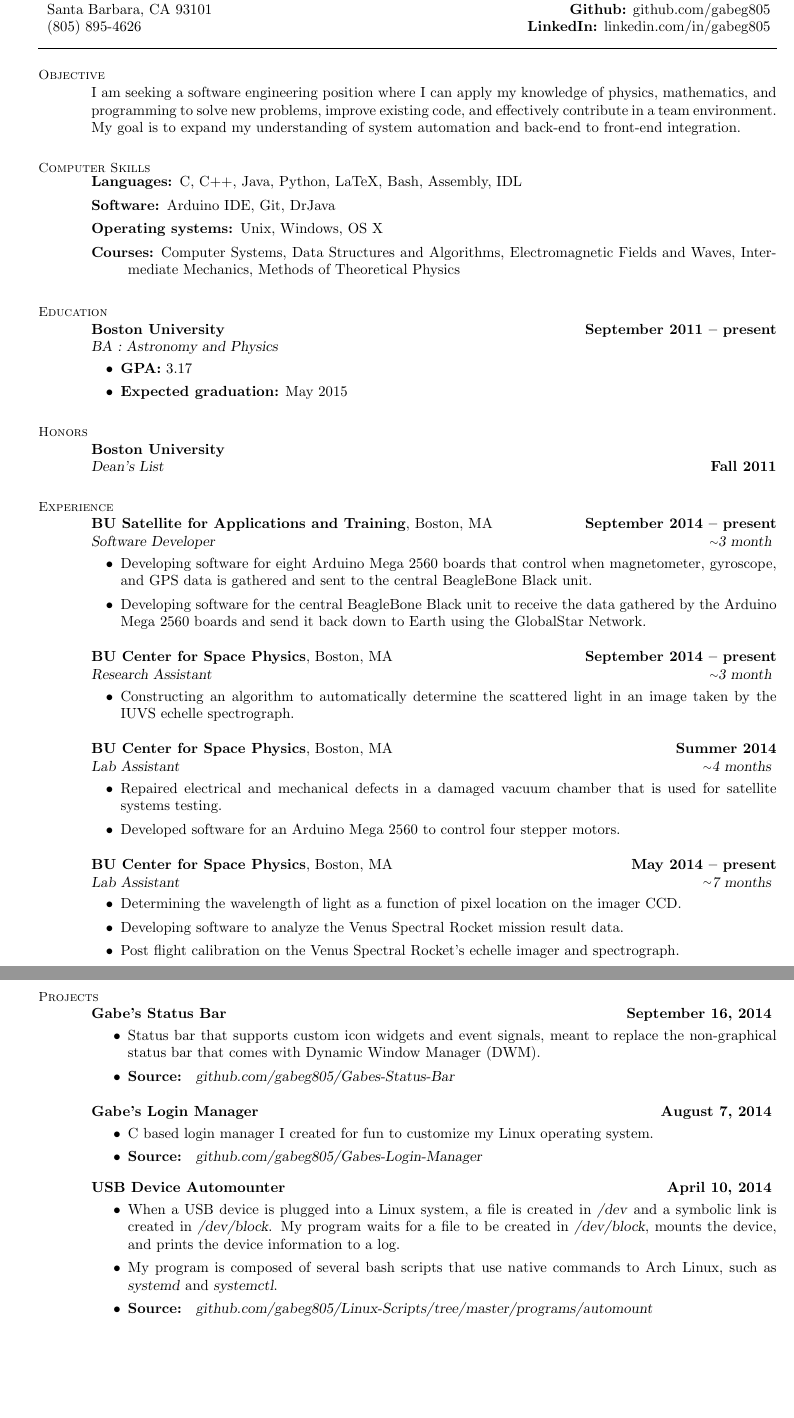
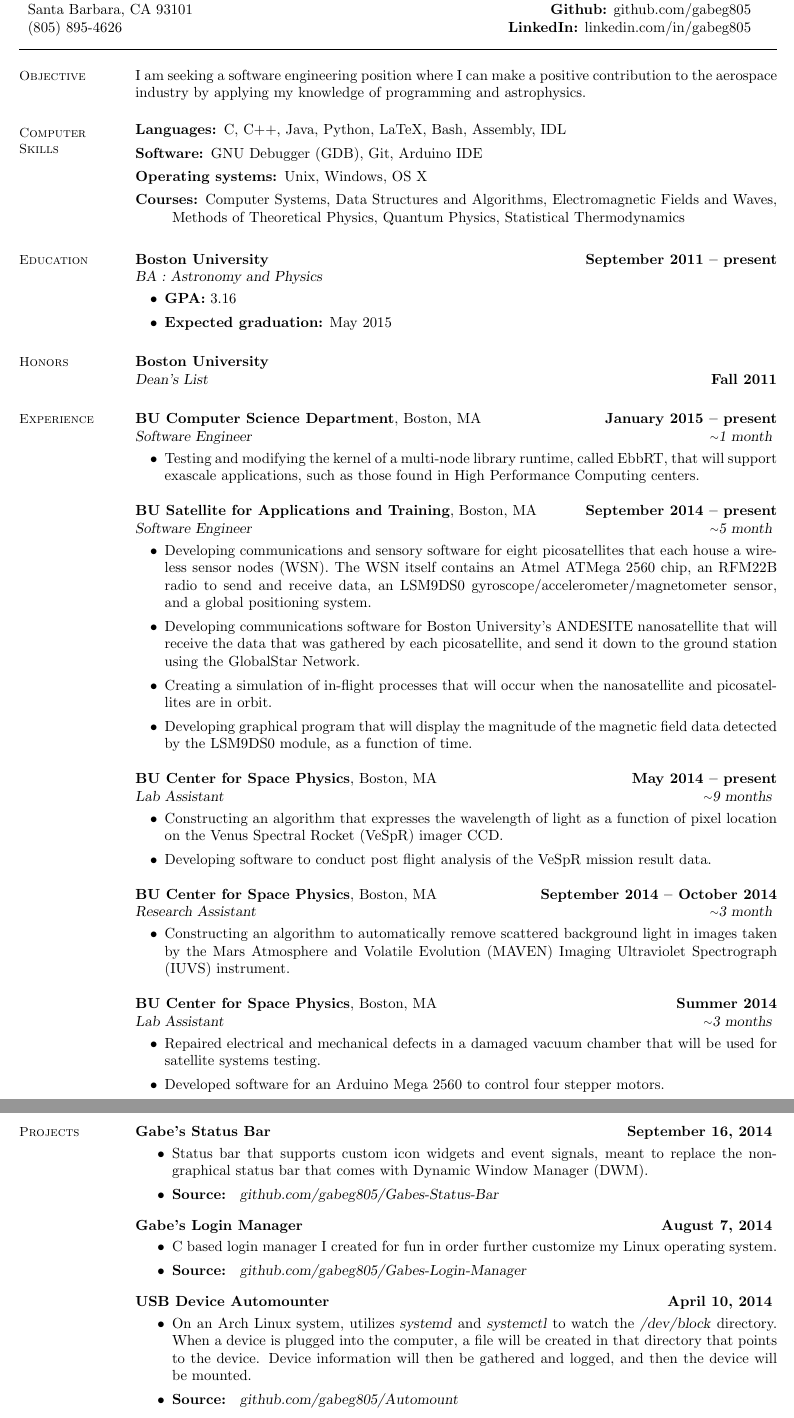
Before and after one commit to gabeg805/Resume, a LaTeX CV (resume.tex): two parts of pages 1 and 2 of 2, joined at a grey line, cut so that both start at the same text, the shorter picture padded with empty space. Compiled offline with pdfLaTeX.

Commit message:
Updated work experience

```diff
--- a/resume.tex
+++ b/resume.tex
@@ -1,8 +1,8 @@
-\documentclass[line]{resume}
+\documentclass[margin,line,a4paper]{resume}
 \usepackage[hidelinks]{hyperref}
 \usepackage{cmap}
 \usepackage{enumitem}
-\usepackage[top=0.75in, bottom=0.5in, left=0.75in]{geometry}
+%% \usepackage[top=0.75in, bottom=0.5in, left=0.75in]{geometry}
 \newcommand{\about}{\raise.17ex\hbox{$\scriptstyle\mathtt{\sim}$}}
 
 %%______________________________________________________________________________
@@ -21,10 +21,9 @@
     %%__________________________________________________________________________
     %% Objective / Summary
     \section{\mysidestyle Objective}
-    I am seeking a software engineering position where I can apply my knowledge
-    of physics, mathematics, and programming to solve new problems, improve
-    existing code, and effectively contribute in a team environment. My goal is to expand
-    my understanding of system automation and back-end to front-end integration.
+    I am seeking a software engineering position where I can make a positive
+    contribution to the aerospace industry by applying my knowledge of programming and
+    astrophysics.
 
 
     %%__________________________________________________________________________
@@ -33,9 +32,11 @@
     \vspace{-0.01mm}
     \begin{description}
         \item[Languages:] C, C++, Java, Python, LaTeX, Bash, Assembly, IDL
-        \item[Software:] Arduino IDE, Git, DrJava
+        \item[Software:] GNU Debugger (GDB), Git, Arduino IDE
         \item[Operating systems:] Unix, Windows, OS X
-        \item[Courses:] Computer Systems, Data Structures and Algorithms, Electromagnetic Fields and Waves, Intermediate Mechanics, Methods of Theoretical Physics
+        \item[Courses:] Computer Systems, Data Structures and Algorithms,
+          Electromagnetic Fields and Waves, Methods of
+          Theoretical Physics, Quantum Physics, Statistical Thermodynamics
     \end{description}
     \vspace{-3mm}
 
@@ -63,48 +64,65 @@
     %% Experience
     \section{\mysidestyle Experience}
 
+    %% EbbRT
+    \textbf{BU Computer Science Department}, Boston, MA \hfill \textbf{January 2015 -- present} \\
+    \textsl{Software Engineer \hfill \about 1 month}
+    \vspace{1mm}
+    \begin{itemize}[leftmargin=2em]
+        \item Testing and modifying the kernel of a multi-node library runtime,
+          called EbbRT, that will support exascale applications, such as those found
+          in High Performance Computing centers.
+    \end{itemize}
+
     %% ANDESITE
     \textbf{BU Satellite for Applications and Training}, Boston, MA \hfill \textbf{September 2014 -- present} \\
-    \textsl{Software Developer \hfill \about 3 month}
+    \textsl{Software Engineer \hfill \about 5 month}
     \vspace{1mm}
     \begin{itemize}[leftmargin=2em]
-        \item Developing software for eight Arduino Mega 2560 boards that control
-          when magnetometer, gyroscope, and GPS data is gathered and sent to the
-          central BeagleBone Black unit.
-        \item Developing software for the central BeagleBone Black unit to receive
-          the data gathered by the Arduino Mega 2560 boards and send it back down to
-          Earth using the GlobalStar Network.
+        \item Developing communications and sensory software for eight picosatellites
+          that each house a wireless sensor nodes (WSN). The WSN itself contains an
+          Atmel ATMega 2560 chip, an RFM22B radio to send and receive data, an
+          LSM9DS0 gyroscope/accelerometer/magnetometer sensor, and a global
+          positioning system.
+        \item Developing communications software for Boston University's ANDESITE
+          nanosatellite that will receive the data that was gathered by each
+          picosatellite, and send it down to the ground station using the GlobalStar Network.
+        \item Creating a simulation of in-flight processes that will occur when the
+          nanosatellite and picosatellites are in orbit.
+        \item Developing graphical program that will display the magnitude of the magnetic
+          field data detected by the LSM9DS0 module, as a function of time.
+    \end{itemize}
+
+    %% VeSpR Post Flight Calibration
+    \textbf{BU Center for Space Physics}, Boston, MA \hfill \textbf{May 2014 -- present} \\
+    \textsl{Lab Assistant \hfill \about 9 months}
+    \vspace{1mm}
+    \begin{itemize}[leftmargin=2em]
+        \item Constructing an algorithm that expresses the wavelength of light as a
+          function of pixel location on the Venus Spectral Rocket (VeSpR) imager CCD.
+        \item Developing software to conduct post flight analysis of the VeSpR mission result data.
     \end{itemize}
 
     %% MAVEN
-    \textbf{BU Center for Space Physics}, Boston, MA \hfill \textbf{September 2014 -- present} \\
+    \textbf{BU Center for Space Physics}, Boston, MA \hfill \textbf{September 2014 -- October 2014} \\
     \textsl{Research Assistant \hfill \about 3 month}
     \vspace{1mm}
     \begin{itemize}[leftmargin=2em]
-        \item Constructing an algorithm to automatically determine the scattered light in
-        an image taken by the IUVS echelle spectrograph.
+        \item Constructing an algorithm to automatically remove scattered background
+          light in images taken by the Mars Atmosphere and Volatile Evolution
+          (MAVEN) Imaging Ultraviolet Spectrograph (IUVS) instrument.
     \end{itemize}
 
     %% Vacuum Chamber Lab (Room 507)
     \textbf{BU Center for Space Physics}, Boston, MA \hfill \textbf{Summer 2014} \\
-    \textsl{Lab Assistant \hfill \about 4 months}
+    \textsl{Lab Assistant \hfill \about 3 months}
     \vspace{1mm}
     \begin{itemize}[leftmargin=2em]
         \item Repaired electrical and mechanical defects in a damaged vacuum
-          chamber that is used for satellite systems testing.
+          chamber that will be used for satellite systems testing.
         \item Developed software for an Arduino Mega 2560 to control four stepper motors.
     \end{itemize}
 
-    %% VeSpR Post Flight Calibration
-    \textbf{BU Center for Space Physics}, Boston, MA \hfill \textbf{May 2014 -- present} \\
-    \textsl{Lab Assistant \hfill \about 7 months}
-    \vspace{1mm}
-    \begin{itemize}[leftmargin=2em]
-        \item Determining the wavelength of light as a function of pixel location on
-          the imager CCD.
-        \item Developing software to analyze the Venus Spectral Rocket mission result data.
-        \item Post flight calibration on the Venus Spectral Rocket's echelle imager and spectrograph.
-    \end{itemize}
 
     %%__________________________________________________________________________
     %% Projects
@@ -118,11 +136,12 @@
         Manager (DWM).
         \item \textbf{Source: } \textsl{\href{http://github.com/gabeg805/Gabes-Status-Bar}{github.com/gabeg805/Gabes-Status-Bar}}
     \end{itemize}
+    \vspace{-1mm}
 
     \textbf{Gabe's Login Manager \hfill August 7, 2014}
     \vspace{1mm}
     \begin{itemize}
-        \item C based login manager I created for fun to customize my Linux operating
+        \item C based login manager I created for fun in order further customize my Linux operating
           system.
         \item \textbf{Source: } \textsl{\href{http://github.com/gabeg805/Gabes-Login-Manager}{github.com/gabeg805/Gabes-Login-Manager}}
     \end{itemize}
@@ -131,12 +150,12 @@
     \textbf{USB Device Automounter \hfill April 10, 2014}
     \vspace{1mm}
     \begin{itemize}
-        \item When a USB device is plugged into a Linux system, a file is created in
-        \textsl{/dev} and a symbolic link is created in \textsl{/dev/block}. My program waits for a
-        file to be created in \textsl{/dev/block}, mounts the device, and prints the device
-        information to a log.
-        \item My program is composed of several bash scripts that use native commands to Arch Linux, such as \textsl{systemd} and \textsl{systemctl}.
-        \item \textbf{Source: } \textsl{\href{http://github.com/gabeg805/Linux-Scripts/tree/master/programs/automount}{github.com/gabeg805/Linux-Scripts/tree/master/programs/automount}}
+        \item On an Arch Linux system, utilizes \textsl{systemd} and
+          \textsl{systemctl} to watch the \textsl{/dev/block} directory. When a
+          device is plugged into the computer, a file will be created in that
+          directory that points to the device. Device information will then be
+          gathered and logged, and then the device will be mounted.
+        \item \textbf{Source: } \textsl{\href{http://github.com/gabeg805/Automount}{github.com/gabeg805/Automount}}
     \end{itemize}
     \vspace{-1mm}
 
```
Also changed, not shown: resume.pdf, resume.tex (8 more changed lines), 2 other files.
